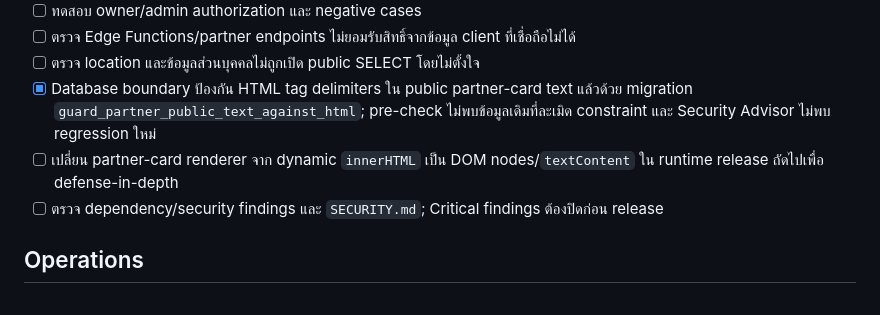
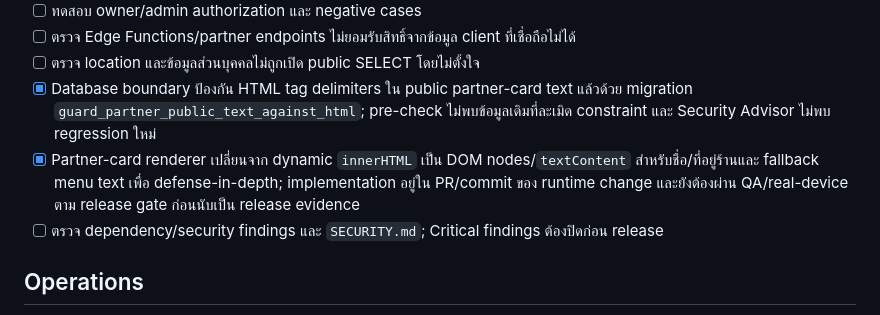
Before and after one commit to rachanakorninon-gif/kinaraidee, a Markdown page: RELEASE-CHECKLIST.md, the part around the change. Rendered like a GitHub page.

Commit message:
Record partner renderer defense-in-depth implementation

```diff
--- a/RELEASE-CHECKLIST.md
+++ b/RELEASE-CHECKLIST.md
@@ -81,7 +81,7 @@
 - [ ] ตรวจ Edge Functions/partner endpoints ไม่ยอมรับสิทธิ์จากข้อมูล client ที่เชื่อถือไม่ได้
 - [ ] ตรวจ location และข้อมูลส่วนบุคคลไม่ถูกเปิด public SELECT โดยไม่ตั้งใจ
 - [x] Database boundary ป้องกัน HTML tag delimiters ใน public partner-card text แล้วด้วย migration `guard_partner_public_text_against_html`; pre-check ไม่พบข้อมูลเดิมที่ละเมิด constraint และ Security Advisor ไม่พบ regression ใหม่
-- [ ] เปลี่ยน partner-card renderer จาก dynamic `innerHTML` เป็น DOM nodes/`textContent` ใน runtime release ถัดไปเพื่อ defense-in-depth
+- [x] Partner-card renderer เปลี่ยนจาก dynamic `innerHTML` เป็น DOM nodes/`textContent` สำหรับชื่อ/ที่อยู่ร้านและ fallback menu text เพื่อ defense-in-depth; implementation อยู่ใน PR/commit ของ runtime change และยังต้องผ่าน QA/real-device ตาม release gate ก่อนนับเป็น release evidence
 - [ ] ตรวจ dependency/security findings และ `SECURITY.md`; Critical findings ต้องปิดก่อน release
 
 ## Operations
```
